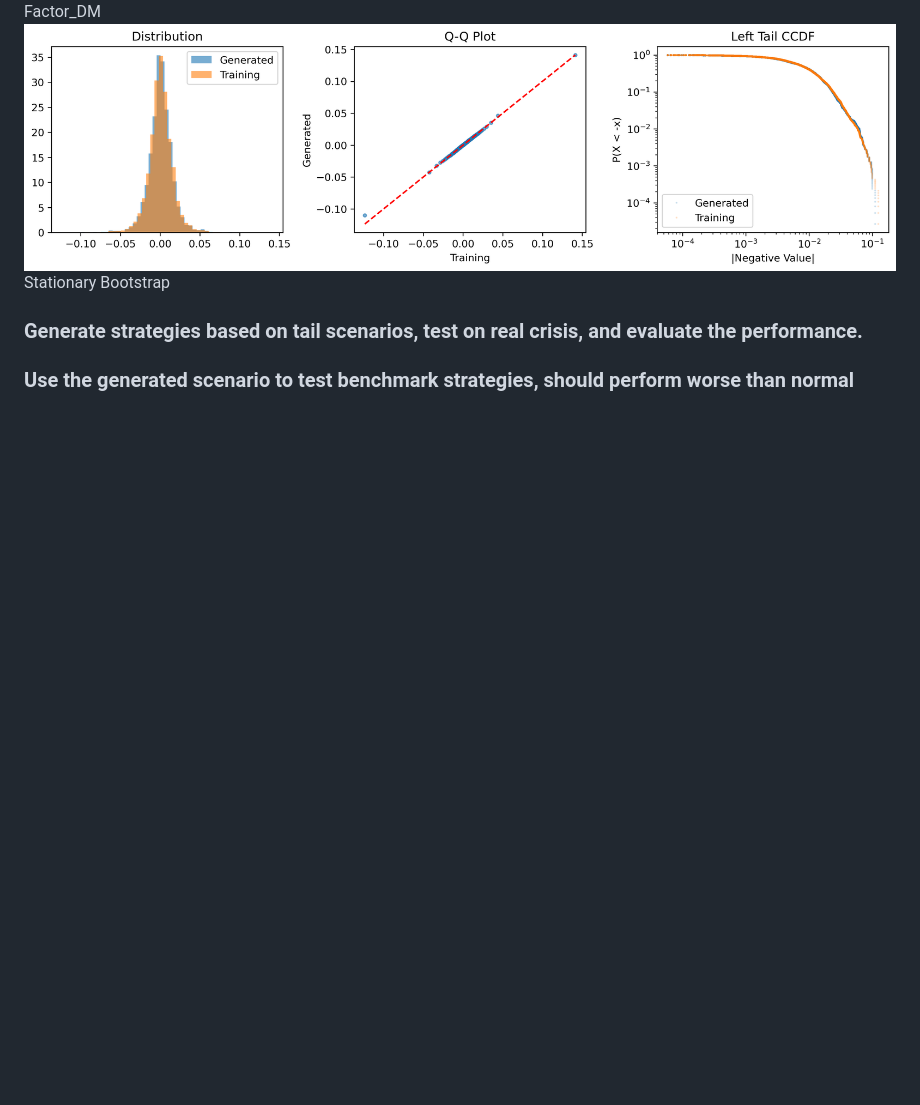
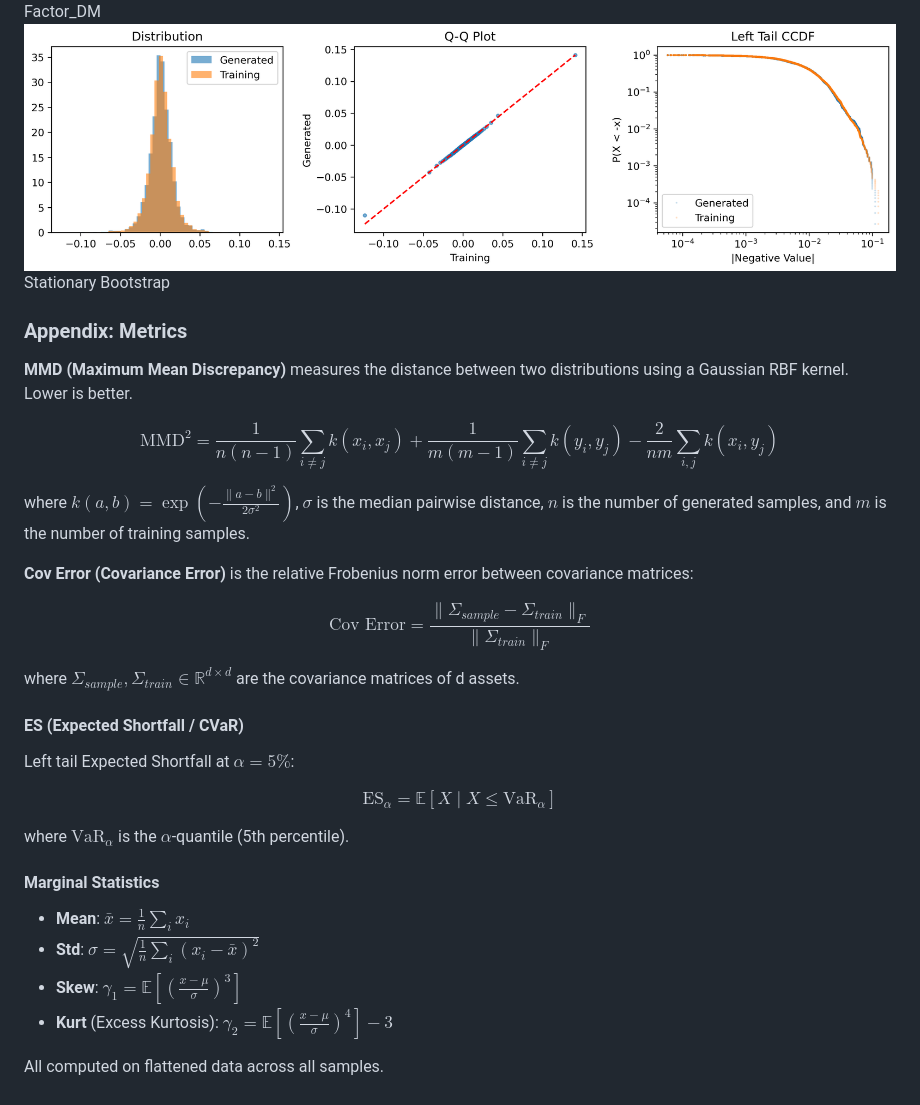
Before and after one commit to yryMax/TailEnhancedFinDiff, a Markdown page: experiments.md, the part around one of its changes. GitHub-like rendering; blank space fills up the shorter version.

```diff
--- a/experiments.md
+++ b/experiments.md
@@ -40,8 +55,32 @@ To test the stationary bootstrap, we sampled [1257, 8] and use window size 8 and
  Factor_DM
 ![Distribution Comparison](outputSB.png)
 Stationary Bootstrap
-### Generate strategies based on tail scenarios, test on real crisis, and evaluate the performance.
 
 
+### Appendix: Metrics
 
-### Use the generated scenario to test benchmark strategies, should perform worse than normal
+**MMD (Maximum Mean Discrepancy)** measures the distance between two distributions using a Gaussian RBF kernel. Lower is better.
+
+$$\text{MMD}^2 = \frac{1}{n(n-1)}\sum_{i \neq j} k(x_i, x_j) + \frac{1}{m(m-1)}\sum_{i \neq j} k(y_i, y_j) - \frac{2}{nm}\sum_{i,j} k(x_i, y_j)$$
+
+where $k(a, b) = \exp\left(-\frac{\|a - b\|^2}{2\sigma^2}\right)$, $\sigma$ is the median pairwise distance, $n$ is the number of generated samples, and $m$ is the number of training samples.
+
+**Cov Error (Covariance Error)** is the relative Frobenius norm error between covariance matrices:
+
+$$\text{Cov Error} = \frac{\|\Sigma_{sample} - \Sigma_{train}\|_F}{\|\Sigma_{train}\|_F}$$
+
+where $\Sigma_{sample}, \Sigma_{train} \in \mathbb{R}^{d \times d}$ are the covariance matrices of d assets.
+#### ES (Expected Shortfall / CVaR)
+Left tail Expected Shortfall at $\alpha = 5\%$:
+
+$$\text{ES}_\alpha = \mathbb{E}[X \mid X \leq \text{VaR}_\alpha]$$
+
+where $\text{VaR}_\alpha$ is the $\alpha$-quantile (5th percentile).
+
+#### Marginal Statistics
+- **Mean**: $\bar{x} = \frac{1}{n}\sum_i x_i$
+- **Std**: $\sigma = \sqrt{\frac{1}{n}\sum_i (x_i - \bar{x})^2}$
+- **Skew**: $\gamma_1 = \mathbb{E}\left[\left(\frac{x - \mu}{\sigma}\right)^3\right]$
+- **Kurt** (Excess Kurtosis): $\gamma_2 = \mathbb{E}\left[\left(\frac{x - \mu}{\sigma}\right)^4\right] - 3$
+
+All computed on flattened data across all samples.
```
Also changed, not shown: other parts of experiments.md (+25 -10 lines), assets/img.png (added), 3 other files.
